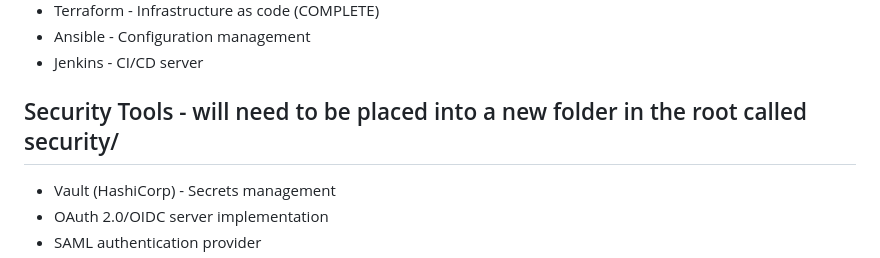
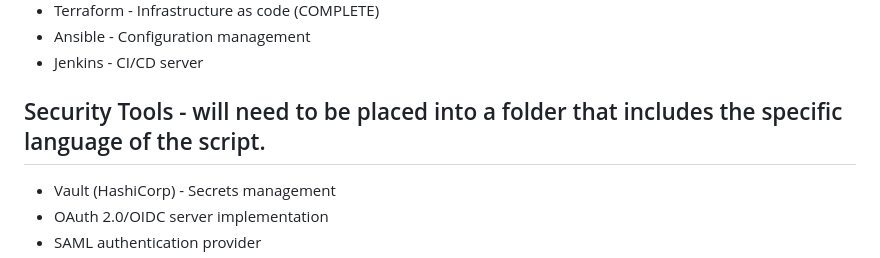
Before and after one commit to J-Ellette/Emu-Soft, a Markdown page: build_sheet.md, the part around the change. GitHub-like rendering.

Commit message:
Update security tools folder description
Clarified folder organization for security tools.

```diff
--- a/build_sheet.md
+++ b/build_sheet.md
@@ -43,7 +43,7 @@ Each script in each folder/subfolder should be proveided with a readme.md detail
 - Ansible - Configuration management
 - Jenkins - CI/CD server
 
-## Security Tools - will need to be placed into a new folder in the root called security/
+## Security Tools - will need to be placed into a folder that includes the specific language of the script.
 - Vault (HashiCorp) - Secrets management
 - OAuth 2.0/OIDC server implementation
 - SAML authentication provider
```
